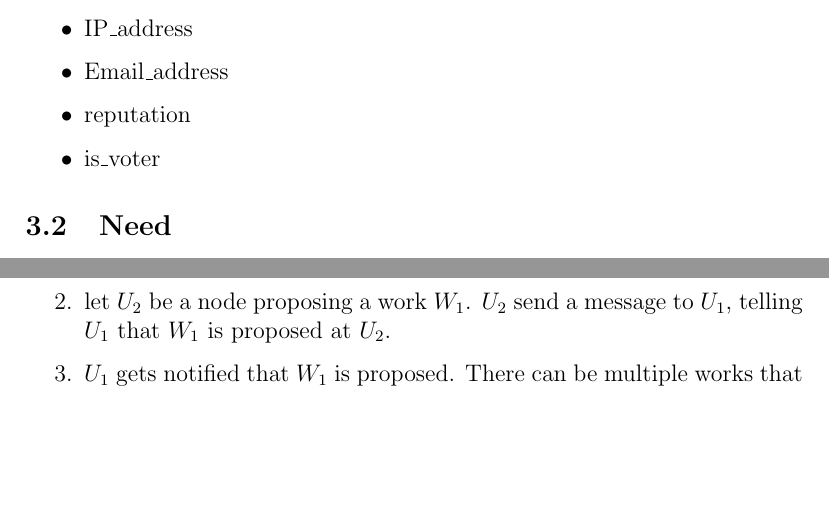
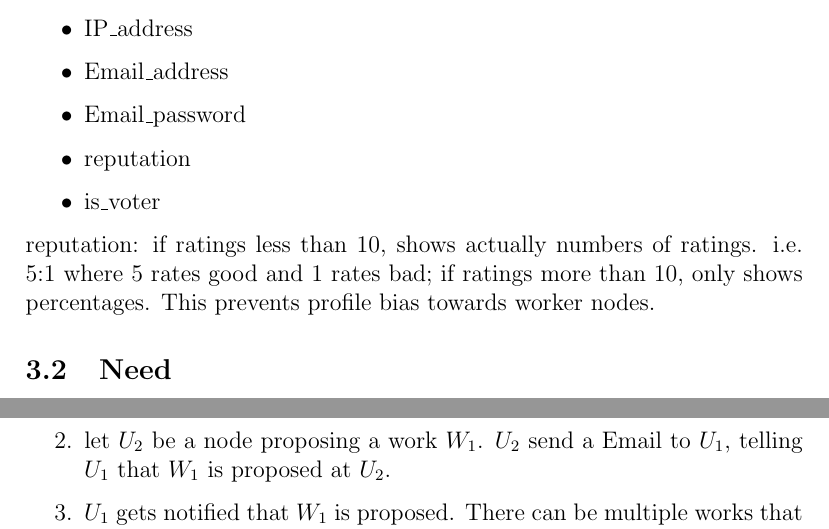
Before and after one commit to gzmask/bitcoins-to-work, a LaTeX paper (doc/b2w.tex): two parts of pages 2 and 4 of 5, joined at a grey line, cut so that both start at the same text, the shorter picture padded with empty space. Compiled offline with pdfLaTeX.

Commit message:
added repuration rules

```diff
--- a/doc/b2w.tex
+++ b/doc/b2w.tex
@@ -42,9 +42,14 @@ Properties
 \begin{itemize}
 	\item IP\_address
 	\item Email\_address
+	\item Email\_password
 	\item reputation
 	\item is\_voter
 \end{itemize}
+
+reputation:
+if ratings less than 10, shows actually numbers of ratings. i.e. 5:1 where 5 rates good and 1 rates bad;
+if ratings more than 10, only shows percentages. This prevents profile bias towards worker nodes.
 
 \subsection{Need}
 This model stores in Log(N) nodes\\
@@ -93,7 +98,7 @@ Properties
 \subsection{Propose a work}
 \begin{enumerate}
 	\item any node can propose a work for a need.
-	\item let $U_2$ be a node proposing a work $W_1$. $U_2$ send a message to $U_1$, telling $U_1$ that $W_1$ is proposed at $U_2$.
+	\item let $U_2$ be a node proposing a work $W_1$. $U_2$ send a Email to $U_1$, telling $U_1$ that $W_1$ is proposed at $U_2$.
 	\item $U_1$ gets notified that $W_1$ is proposed. There can be multiple works that are proposed by other nodes.
 	\item $U_1$ can accept one of the proposed work, or wait. If $N_1$ expires, all proposed works expire at the same time and the case is over.
 \end{enumerate}
```
Also changed, not shown: doc/b2w.pdf, 1 other file.
